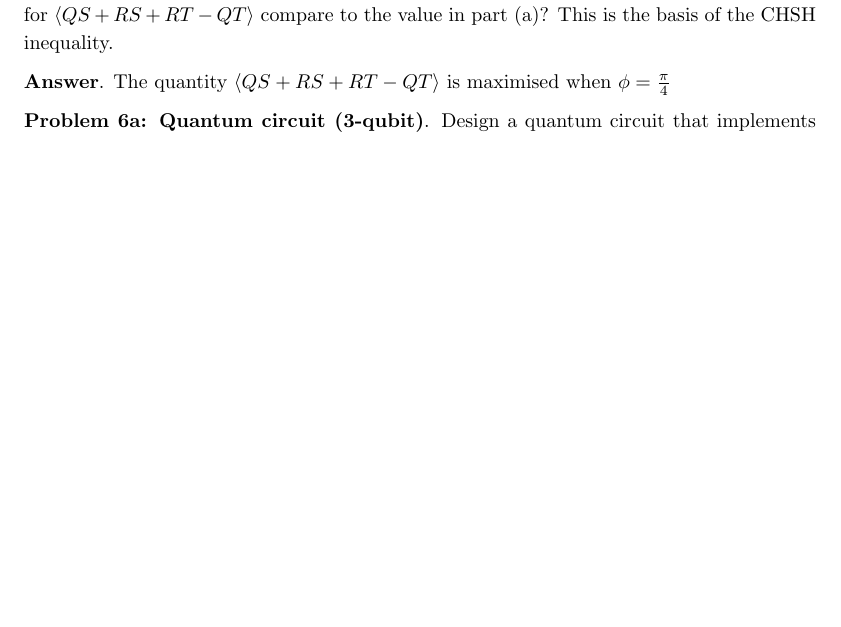
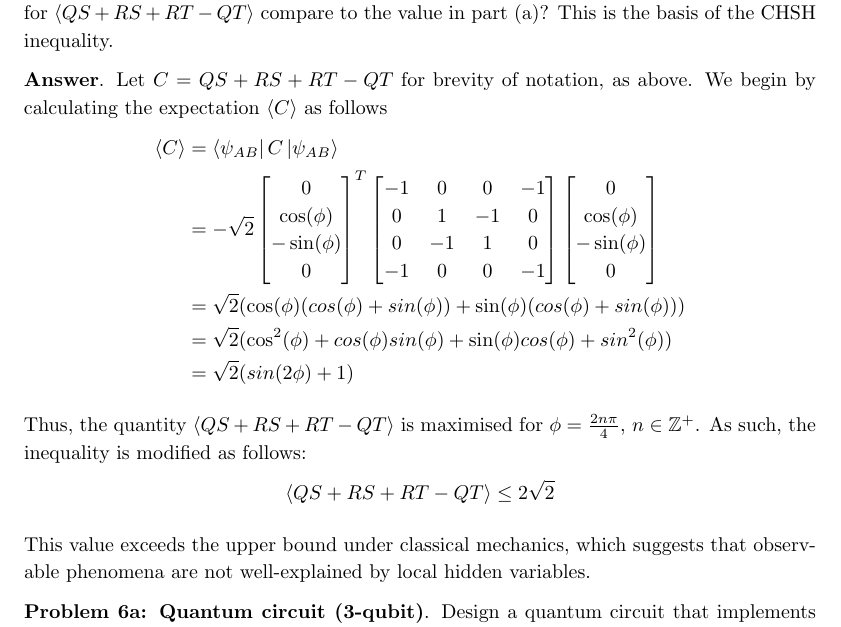
Before and after one commit to HRSAndrabi/IQC-A1, a LaTeX document (manuscript/main.tex, which reads manuscript/sections/q5c.tex): part of page 11 of 12, cut so that both start at the same text, the shorter picture padded with empty space. Compiled offline with pdfLaTeX.

Commit message:
Complete q5c.

```diff
--- a/manuscript/sections/q5c.tex
+++ b/manuscript/sections/q5c.tex
@@ -5,4 +5,44 @@ How does this value for $\langle QS + RS + RT - QT\rangle$ compare to the value
 This is the basis of the CHSH inequality.
 
 
-\textbf{Answer}. The quantity $\langle QS + RS + RT - QT\rangle$ is maximised when $\phi = \frac{\pi}{4}$
+\textbf{Answer}. Let $C = QS + RS + RT - QT$ for brevity of notation, as above.
+We begin by calculating the expectation $\langle C\rangle$ as follows
+\begin{align*}
+	\langle C \rangle &= \bra{\psi_{AB}} C \ket{\psi_{AB}}	\\
+	&= -\sqrt{2}
+	\begin{bmatrix}
+		0 \\
+		\cos(\phi)\\
+		-\sin(\phi) \\
+		0
+	\end{bmatrix}^T
+	\begin{bmatrix}
+		-1	&	0	&	0	&	-1	\\
+		0	&	1	&	-1	&	0	\\
+		0	&	-1	&	1	&	0	\\
+		-1	&	0	&	0	&	-1
+	\end{bmatrix}
+	\begin{bmatrix}
+		0 \\
+		\cos(\phi)\\
+		-\sin(\phi) \\
+		0
+	\end{bmatrix} \\
+	&=\sqrt{2}(
+		\cos(\phi)(cos(\phi) + sin(\phi)) +
+		\sin(\phi)(cos(\phi) + sin(\phi))
+	)\\
+	&=\sqrt{2}(
+		\cos^2(\phi) + cos(\phi)sin(\phi) +
+		\sin(\phi)cos(\phi) + sin^2(\phi)
+	)\\
+	&= \sqrt{2}(sin(2\phi) + 1)
+\end{align*}
+
+Thus, the quantity $\langle QS + RS + RT - QT\rangle$ is maximised for $\phi = \frac{2n\pi}{4}$, $n \in \mathbb{Z}^+$.
+As such, the inequality is modified as follows:
+\begin{equation*}
+	\langle QS + RS + RT - QT \rangle \leq 2\sqrt{2}
+\end{equation*}
+
+This value exceeds the upper bound under classical mechanics, which suggests that observable phenomena are not well-explained by local hidden variables.
```
Also changed, not shown: manuscript/main.pdf, 3 other files.
